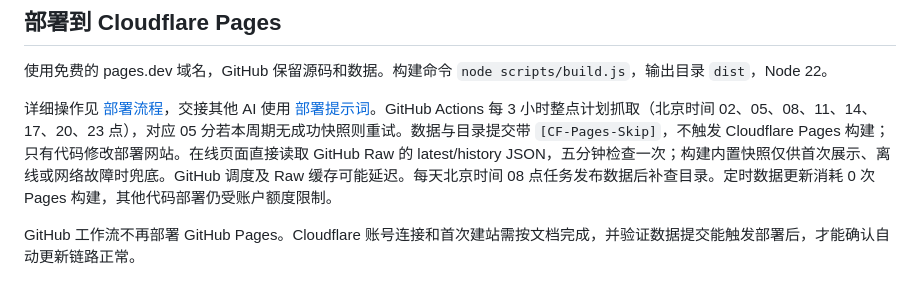
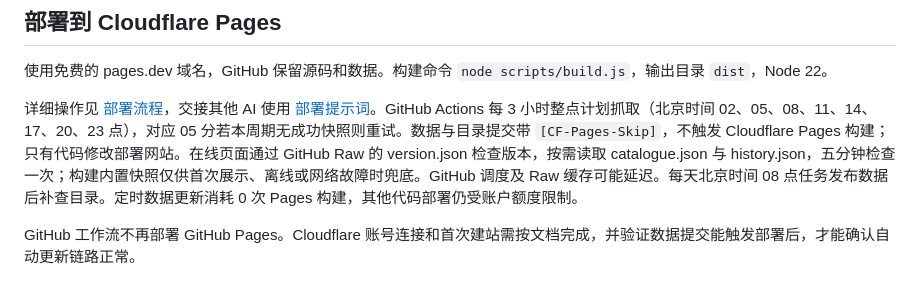
Before and after one commit to lcxFZAC/JGD-Ranking, a Markdown page: README.md, the part around the change. Rendered like a GitHub page.

Commit message:
[CF-Pages-Skip] docs: describe versioned lazy data loading

```diff
--- a/README.md
+++ b/README.md
@@ -59,7 +59,7 @@ npm test
 
 使用免费的 pages.dev 域名，GitHub 保留源码和数据。构建命令 `node scripts/build.js`，输出目录 `dist`，Node 22。
 
-详细操作见 [部署流程](DEPLOY.md)，交接其他 AI 使用 [部署提示词](DEPLOY-AI-PROMPT.md)。GitHub Actions 每 3 小时整点计划抓取（北京时间 02、05、08、11、14、17、20、23 点），对应 05 分若本周期无成功快照则重试。数据与目录提交带 `[CF-Pages-Skip]`，不触发 Cloudflare Pages 构建；只有代码修改部署网站。在线页面直接读取 GitHub Raw 的 latest/history JSON，五分钟检查一次；构建内置快照仅供首次展示、离线或网络故障时兜底。GitHub 调度及 Raw 缓存可能延迟。每天北京时间 08 点任务发布数据后补查目录。定时数据更新消耗 0 次 Pages 构建，其他代码部署仍受账户额度限制。
+详细操作见 [部署流程](DEPLOY.md)，交接其他 AI 使用 [部署提示词](DEPLOY-AI-PROMPT.md)。GitHub Actions 每 3 小时整点计划抓取（北京时间 02、05、08、11、14、17、20、23 点），对应 05 分若本周期无成功快照则重试。数据与目录提交带 `[CF-Pages-Skip]`，不触发 Cloudflare Pages 构建；只有代码修改部署网站。在线页面通过 GitHub Raw 的 version.json 检查版本，按需读取 catalogue.json 与 history.json，五分钟检查一次；构建内置快照仅供首次展示、离线或网络故障时兜底。GitHub 调度及 Raw 缓存可能延迟。每天北京时间 08 点任务发布数据后补查目录。定时数据更新消耗 0 次 Pages 构建，其他代码部署仍受账户额度限制。
 
 GitHub 工作流不再部署 GitHub Pages。Cloudflare 账号连接和首次建站需按文档完成，并验证数据提交能触发部署后，才能确认自动更新链路正常。
 
```
Also changed, not shown: DEPLOY.md (+1 -1 lines).
